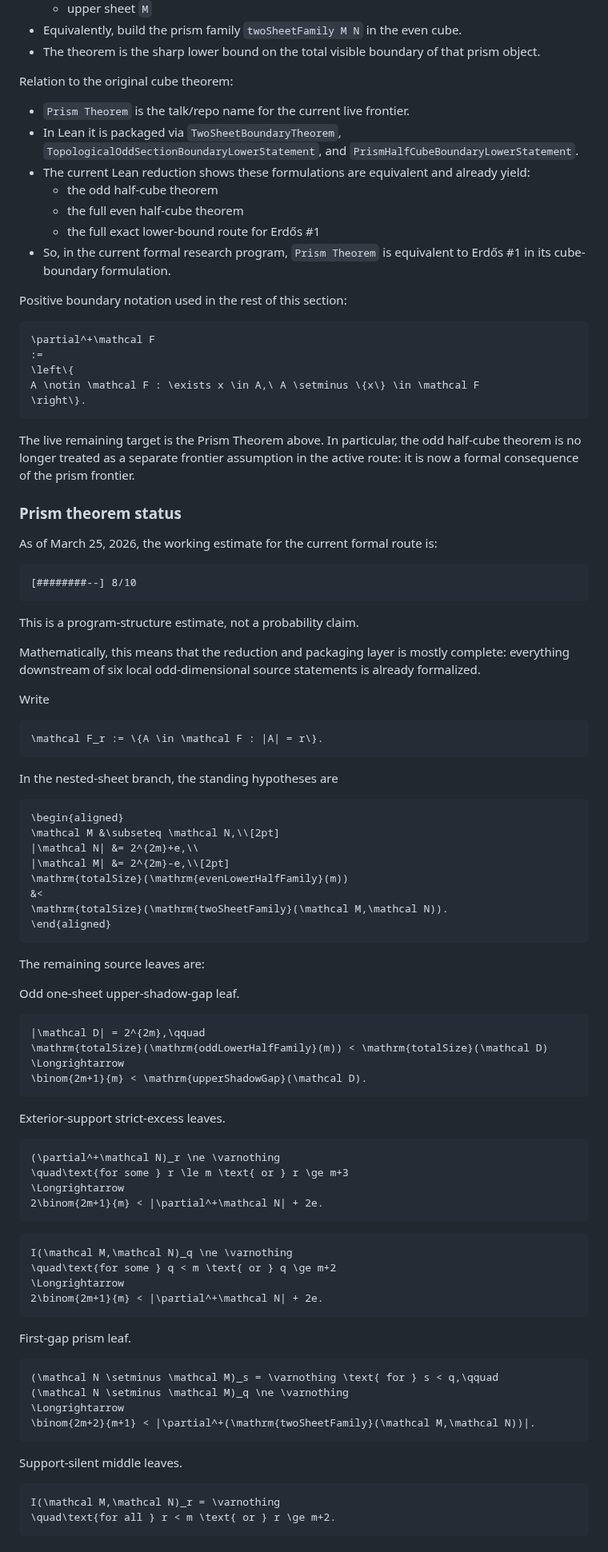
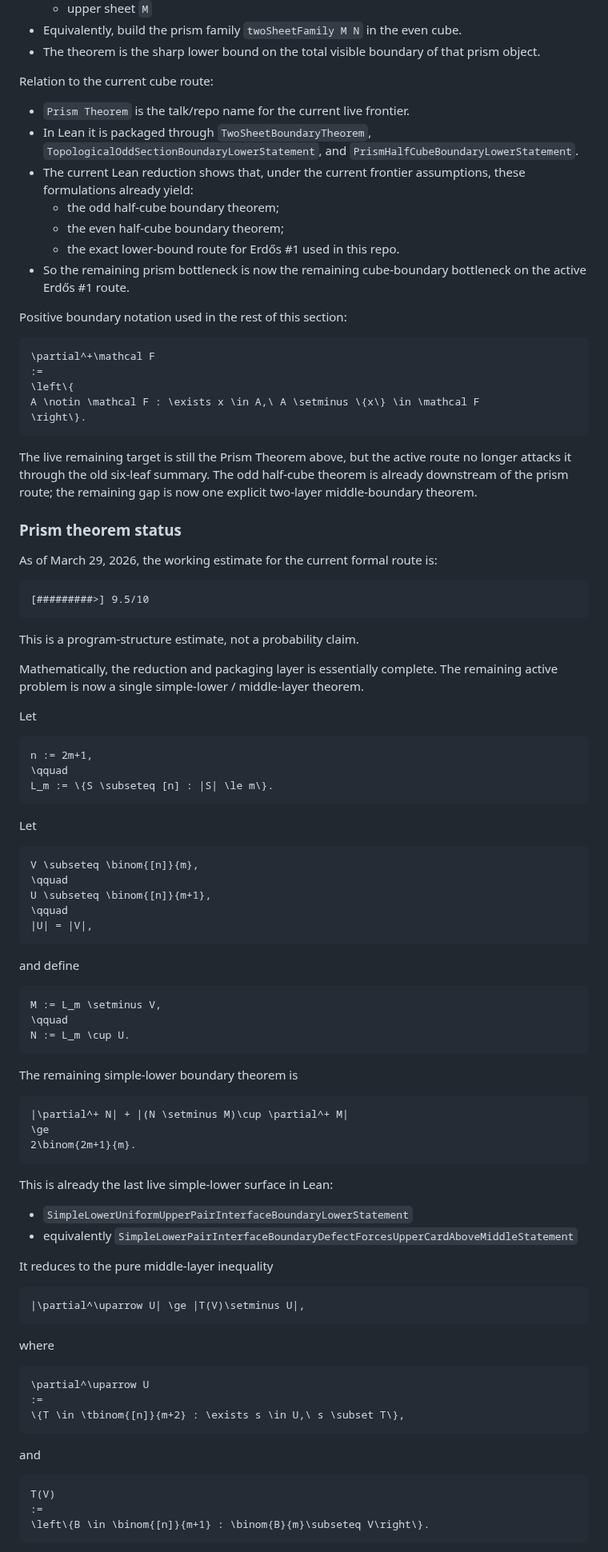
Before and after one commit to kirill-kondrashov/lean-misc, a Markdown page: README.md, the part around one of its changes. Shown at 80% size. GitHub-like rendering.

````diff
--- a/README.md
+++ b/README.md
@@ -291,18 +295,19 @@ Geometric meaning:
 - Equivalently, build the prism family `twoSheetFamily M N` in the even cube.
 - The theorem is the sharp lower bound on the total visible boundary of that prism object.
 
-Relation to the original cube theorem:
+Relation to the current cube route:
 
 - `Prism Theorem` is the talk/repo name for the current live frontier.
-- In Lean it is packaged via `TwoSheetBoundaryTheorem`,
+- In Lean it is packaged through `TwoSheetBoundaryTheorem`,
   `TopologicalOddSectionBoundaryLowerStatement`, and
   `PrismHalfCubeBoundaryLowerStatement`.
-- The current Lean reduction shows these formulations are equivalent and already yield:
-  - the odd half-cube theorem
-  - the full even half-cube theorem
-  - the full exact lower-bound route for Erdős #1
-- So, in the current formal research program, `Prism Theorem` is equivalent to Erdős #1 in its
-  cube-boundary formulation.
+- The current Lean reduction shows that, under the current frontier assumptions, these formulations
+  already yield:
+  - the odd half-cube boundary theorem;
+  - the even half-cube boundary theorem;
+  - the exact lower-bound route for Erdős #1 used in this repo.
+- So the remaining prism bottleneck is now the remaining cube-boundary bottleneck on the active
+  Erdős #1 route.
 
 Positive boundary notation used in the rest of this section:
 
@@ -314,82 +319,81 @@ A \notin \mathcal F : \exists x \in A,\ A \setminus \{x\} \in \mathcal F
 \right\}.
 ```
 
-The live remaining target is the Prism Theorem above. In particular, the odd half-cube theorem is
-no longer treated as a separate frontier assumption in the active route: it is now a formal
-consequence of the prism frontier.
+The live remaining target is still the Prism Theorem above, but the active route no longer attacks
+it through the old six-leaf summary. The odd half-cube theorem is already downstream of the prism
+route; the remaining gap is now one explicit two-layer middle-boundary theorem.
 
 ### Prism theorem status
 
-As of March 25, 2026, the working estimate for the current formal route is:
+As of March 29, 2026, the working estimate for the current formal route is:
 
 ```text
-[########--] 8/10
+[#########>] 9.5/10
 ```
 
 This is a program-structure estimate, not a probability claim.
 
-Mathematically, this means that the reduction and packaging layer is mostly complete: everything
-downstream of six local odd-dimensional source statements is already formalized.
+Mathematically, the reduction and packaging layer is essentially complete. The remaining active
+problem is now a single simple-lower / middle-layer theorem.
 
-Write
+Let
 
 ```math
-\mathcal F_r := \{A \in \mathcal F : |A| = r\}.
+n := 2m+1,
+\qquad
+L_m := \{S \subseteq [n] : |S| \le m\}.
 ```
 
-In the nested-sheet branch, the standing hypotheses are
+Let
 
 ```math
-\begin{aligned}
-\mathcal M &\subseteq \mathcal N,\\[2pt]
-|\mathcal N| &= 2^{2m}+e,\\
-|\mathcal M| &= 2^{2m}-e,\\[2pt]
-\mathrm{totalSize}(\mathrm{evenLowerHalfFamily}(m))
-&<
-\mathrm{totalSize}(\mathrm{twoSheetFamily}(\mathcal M,\mathcal N)).
-\end{aligned}
+V \subseteq \binom{[n]}{m},
+\qquad
+U \subseteq \binom{[n]}{m+1},
+\qquad
+|U| = |V|,
 ```
 
-The remaining source leaves are:
-
-Odd one-sheet upper-shadow-gap leaf.
+and define
 
 ```math
-|\mathcal D| = 2^{2m},\qquad
-\mathrm{totalSize}(\mathrm{oddLowerHalfFamily}(m)) < \mathrm{totalSize}(\mathcal D)
-\Longrightarrow
-\binom{2m+1}{m} < \mathrm{upperShadowGap}(\mathcal D).
+M := L_m \setminus V,
+\qquad
+N := L_m \cup U.
 ```
 
-Exterior-support strict-excess leaves.
+The remaining simple-lower boundary theorem is
 
 ```math
-(\partial^+\mathcal N)_r \ne \varnothing
-\quad\text{for some } r \le m \text{ or } r \ge m+3
-\Longrightarrow
-2\binom{2m+1}{m} < |\partial^+\mathcal N| + 2e.
+|\partial^+ N| + |(N \setminus M)\cup \partial^+ M|
+\ge
+2\binom{2m+1}{m}.
 ```
 
+This is already the last live simple-lower surface in Lean:
+
+- `SimpleLowerUniformUpperPairInterfaceBoundaryLowerStatement`
+- equivalently `SimpleLowerPairInterfaceBoundaryDefectForcesUpperCardAboveMiddleStatement`
+
+It reduces to the pure middle-layer inequality
+
 ```math
-I(\mathcal M,\mathcal N)_q \ne \varnothing
-\quad\text{for some } q < m \text{ or } q \ge m+2
-\Longrightarrow
-2\binom{2m+1}{m} < |\partial^+\mathcal N| + 2e.
+|\partial^\uparrow U| \ge |T(V)\setminus U|,
 ```
 
-First-gap prism leaf.
+where
 
 ```math
-(\mathcal N \setminus \mathcal M)_s = \varnothing \text{ for } s < q,\qquad
-(\mathcal N \setminus \mathcal M)_q \ne \varnothing
-\Longrightarrow
-\binom{2m+2}{m+1} < |\partial^+(\mathrm{twoSheetFamily}(\mathcal M,\mathcal N))|.
+\partial^\uparrow U
+:=
+\{T \in \tbinom{[n]}{m+2} : \exists s \in U,\ s \subset T\},
 ```
 
-Support-silent middle leaves.
+and
 
 ```math
-I(\mathcal M,\mathcal N)_r = \varnothing
-\quad\text{for all } r < m \text{ or } r \ge m+2.
+T(V)
+:=
+\left\{B \in \binom{[n]}{m+1} : \binom{B}{m}\subseteq V\right\}.
 ```
 
````
Also changed, not shown: other parts of README.md (+58 -106 lines).
